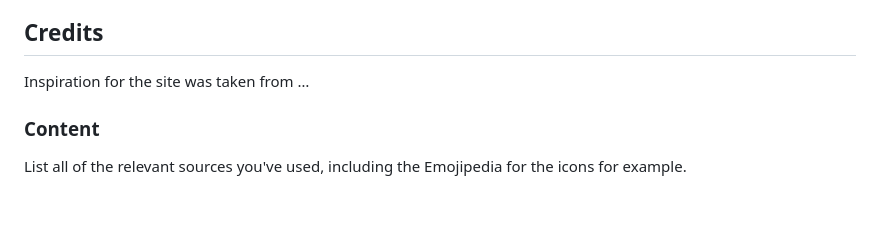
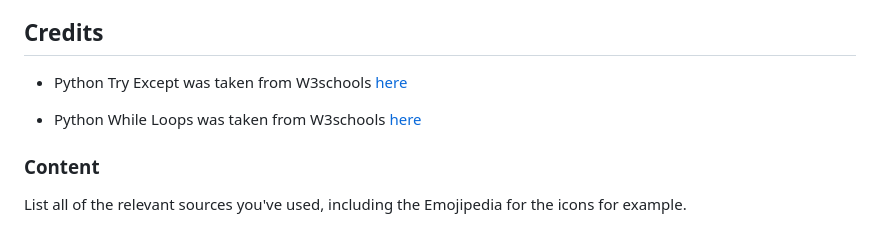
Before and after one commit to 5undel/Battleships-, a Markdown page: README.md, the part around the change printed below. GitHub-like rendering; blank space fills up the shorter version.

```diff
--- a/README.md
+++ b/README.md
@@ -96,7 +95,9 @@ This [link](https://gitpod.io/#https://github.com/5undel/Battleships-) will do t
 
 ## Credits
 
-Inspiration for the site was taken from …
+- Python Try Except was taken from W3schools [here](https://www.w3schools.com/python/python_try_except.asp)
+
+- Python While Loops was taken from W3schools [here](https://www.w3schools.com/python/python_while_loops.asp)
 
 ### Content
 
```
Also changed, not shown: other parts of README.md (+5 -6 lines), doc/battleship.png (added), doc/game-marker.png (added), doc/heroku-run.png (added), doc/run-game-button.png (added), 1 other file.
